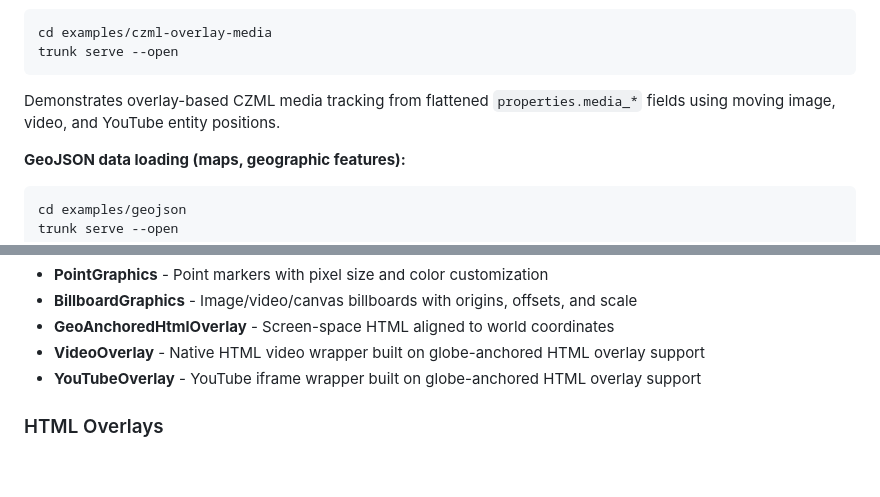
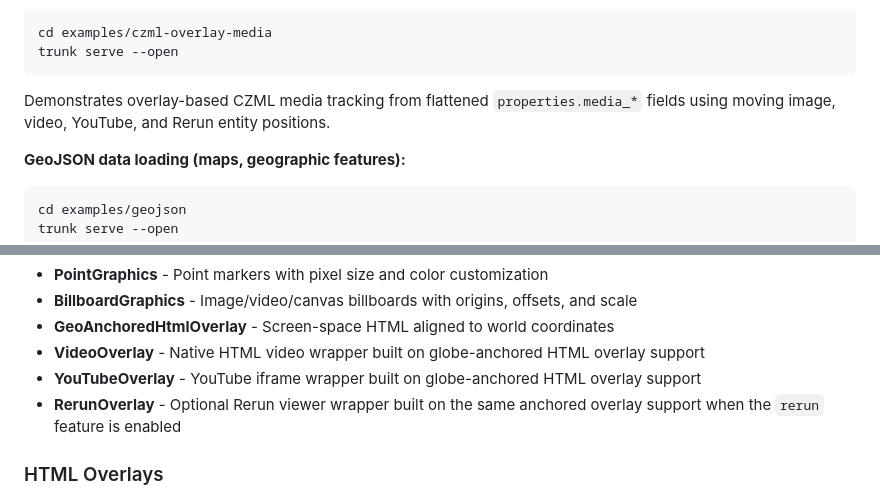
Before and after one commit to rozgo/leptos-cesium, a Markdown page: README.md, 2 parts joined by grey strips. GitHub-like rendering; blank space fills up the shorter version.

````diff
--- a/README.md
+++ b/README.md
@@ -117,7 +117,7 @@ Demonstrates an official YouTube iframe visually pinned to a globe position via
 cd examples/czml-overlay-media
 trunk serve --open
 ```
-Demonstrates overlay-based CZML media tracking from flattened `properties.media_*` fields using moving image, video, and YouTube entity positions.
+Demonstrates overlay-based CZML media tracking from flattened `properties.media_*` fields using moving image, video, YouTube, and Rerun entity positions.
 
 **GeoJSON data loading (maps, geographic features):**
 ```bash
@@ -223,6 +223,7 @@ view! {
 - **GeoAnchoredHtmlOverlay** - Screen-space HTML aligned to world coordinates
 - **VideoOverlay** - Native HTML video wrapper built on globe-anchored HTML overlay support
 - **YouTubeOverlay** - YouTube iframe wrapper built on globe-anchored HTML overlay support
+- **RerunOverlay** - Optional Rerun viewer wrapper built on the same anchored overlay support when the `rerun` feature is enabled
 
 ### HTML Overlays
 
````
Also changed, not shown: other parts of README.md (+36 -0 lines), examples/czml-overlay-media/README.md (+1 -1 lines), docs/cesium-media-overlays.png (added), 9 other files.
